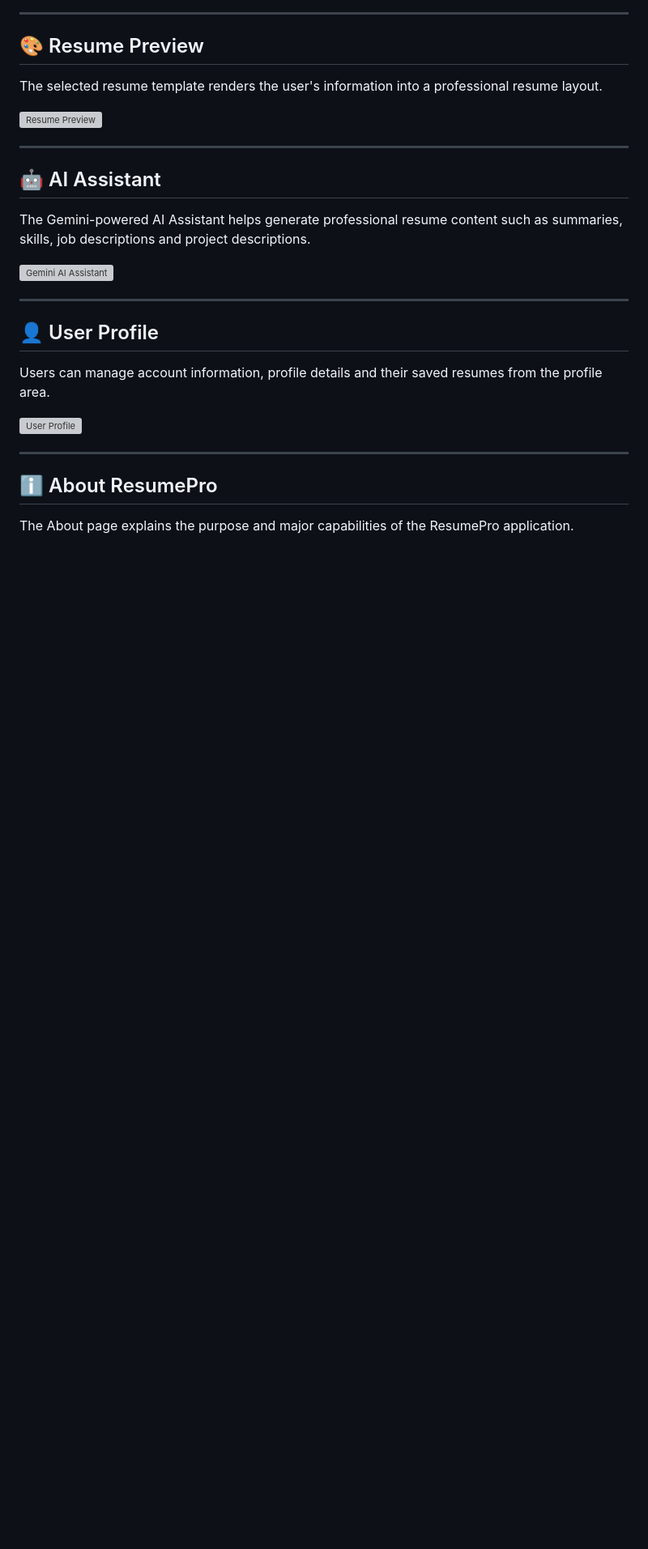
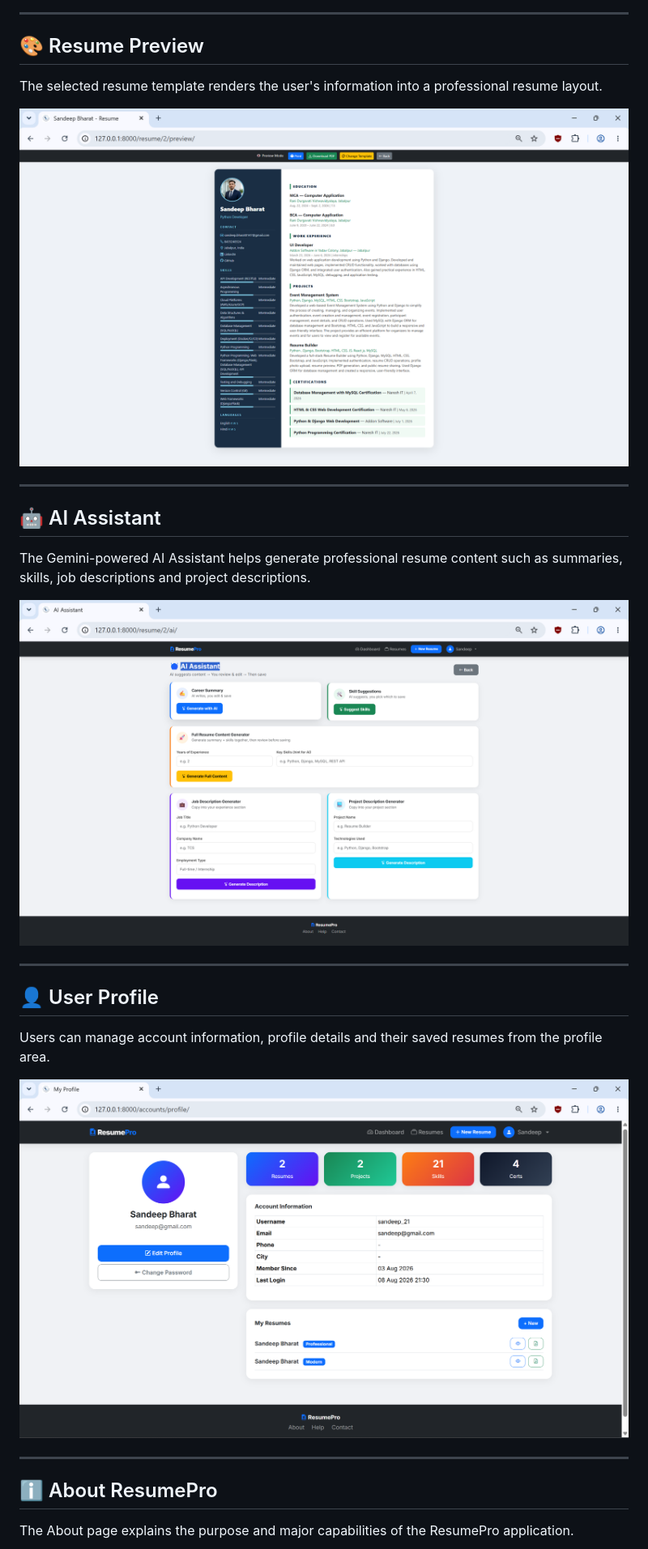
Before and after one commit to sandeepbharat211/resume-builder, a Markdown page: README.md, the part around one of its changes. Shown at 81% size. Rendered like a GitHub page; blank space fills up the shorter version; grey boxes are pictures that could not be loaded.

```diff
--- a/README.md
+++ b/README.md
@@ -222,7 +222,7 @@ Users can view and manage their saved resume information from the application.
 
 The selected resume template renders the user's information into a professional resume layout.
 
-![Resume Preview](docs/screenshots/07-resume-preview.png)
+![Resume Preview](07-resume-preview.png)
 
 ---
 
@@ -230,7 +230,7 @@ The selected resume template renders the user's information into a professional
 
 The Gemini-powered AI Assistant helps generate professional resume content such as summaries, skills, job descriptions and project descriptions.
 
-![Gemini AI Assistant](docs/screenshots/08-ai-assistant.png)
+![Gemini AI Assistant](08-ai-assistant.png)
 
 ---
 
@@ -238,7 +238,7 @@ The Gemini-powered AI Assistant helps generate professional resume content such
 
 Users can manage account information, profile details and their saved resumes from the profile area.
 
-![User Profile](docs/screenshots/09-profile.png)
+![User Profile](09-profile.png)
 
 ---
 
```
Also changed, not shown: other parts of README.md (+11 -11 lines).
